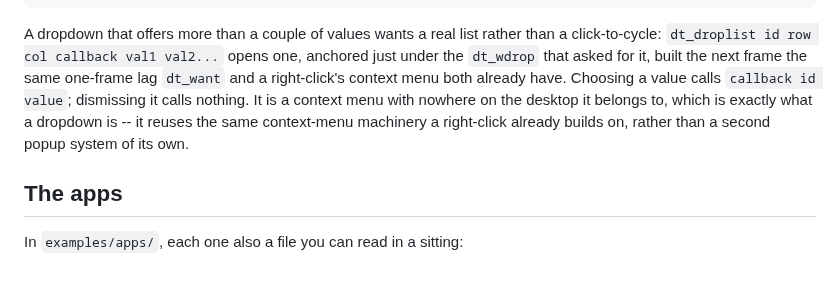
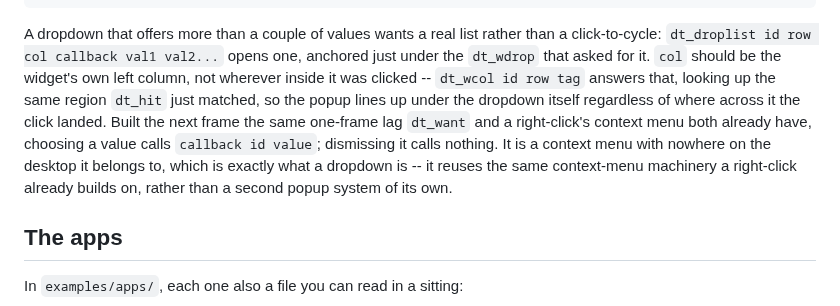
Before and after one commit to osakka/hibr, a Markdown page: docs/desktop.md, the part around the change. Drawn GitHub-style; blank space fills up the shorter version.

```diff
--- a/docs/desktop.md
+++ b/docs/desktop.md
@@ -346,12 +346,16 @@ hello_click() {
 
 A dropdown that offers more than a couple of values wants a real list rather
 than a click-to-cycle: `dt_droplist id row col callback val1 val2...` opens
-one, anchored just under the `dt_wdrop` that asked for it, built the next
-frame the same one-frame lag `dt_want` and a right-click's context menu
-both already have. Choosing a value calls `callback id value`; dismissing it
-calls nothing. It is a context menu with nowhere on the desktop it belongs
-to, which is exactly what a dropdown is -- it reuses the same context-menu
-machinery a right-click already builds on, rather than a second popup system
+one, anchored just under the `dt_wdrop` that asked for it. `col` should be
+the widget's own left column, not wherever inside it was clicked -- `dt_wcol
+id row tag` answers that, looking up the same region `dt_hit` just matched,
+so the popup lines up under the dropdown itself regardless of where across
+it the click landed. Built the next frame the same one-frame lag `dt_want`
+and a right-click's context menu both already have, choosing a value calls
+`callback id value`; dismissing it calls nothing. It is a context menu with
+nowhere on the desktop it belongs to, which is exactly what a dropdown is --
+it reuses the same context-menu machinery a right-click already builds on,
+rather than a second popup system
 of its own.
 
 ## The apps
```
Also changed, not shown: docs/img/desktop-context.png, docs/img/desktop-menu.png, 4 other files.
